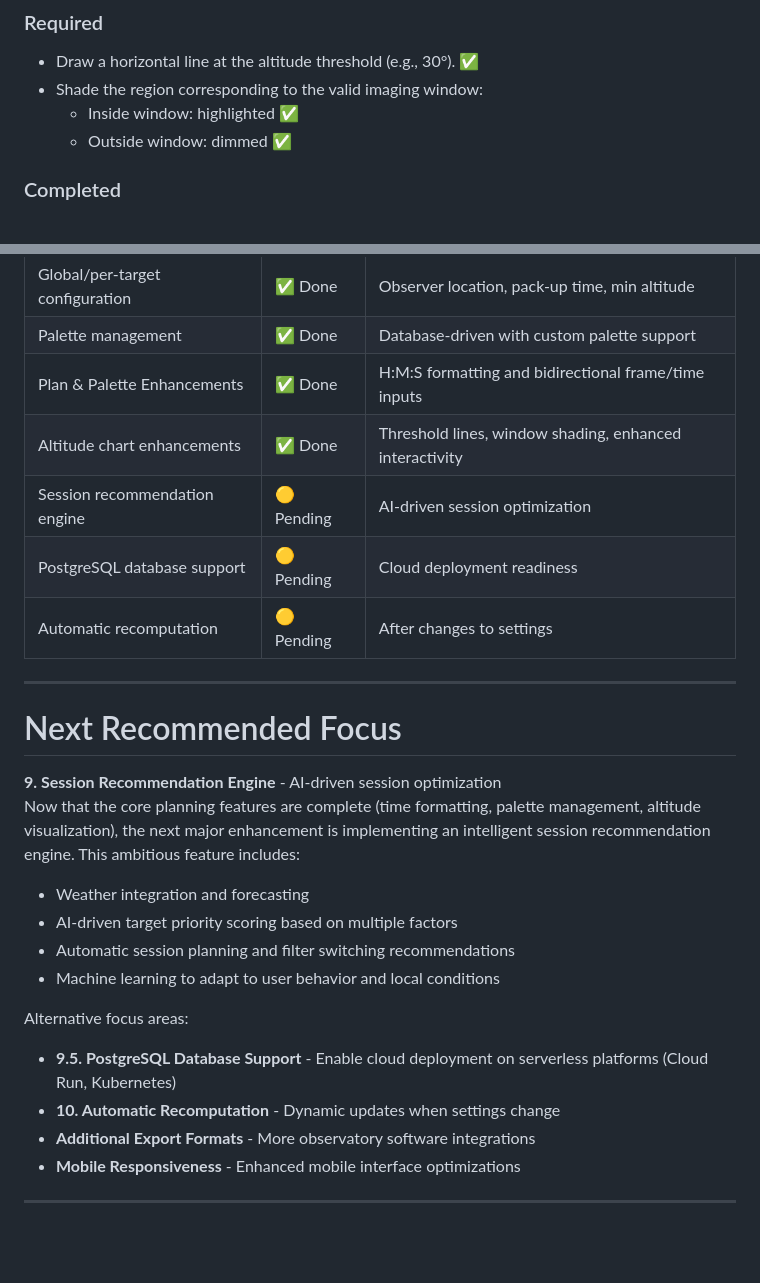
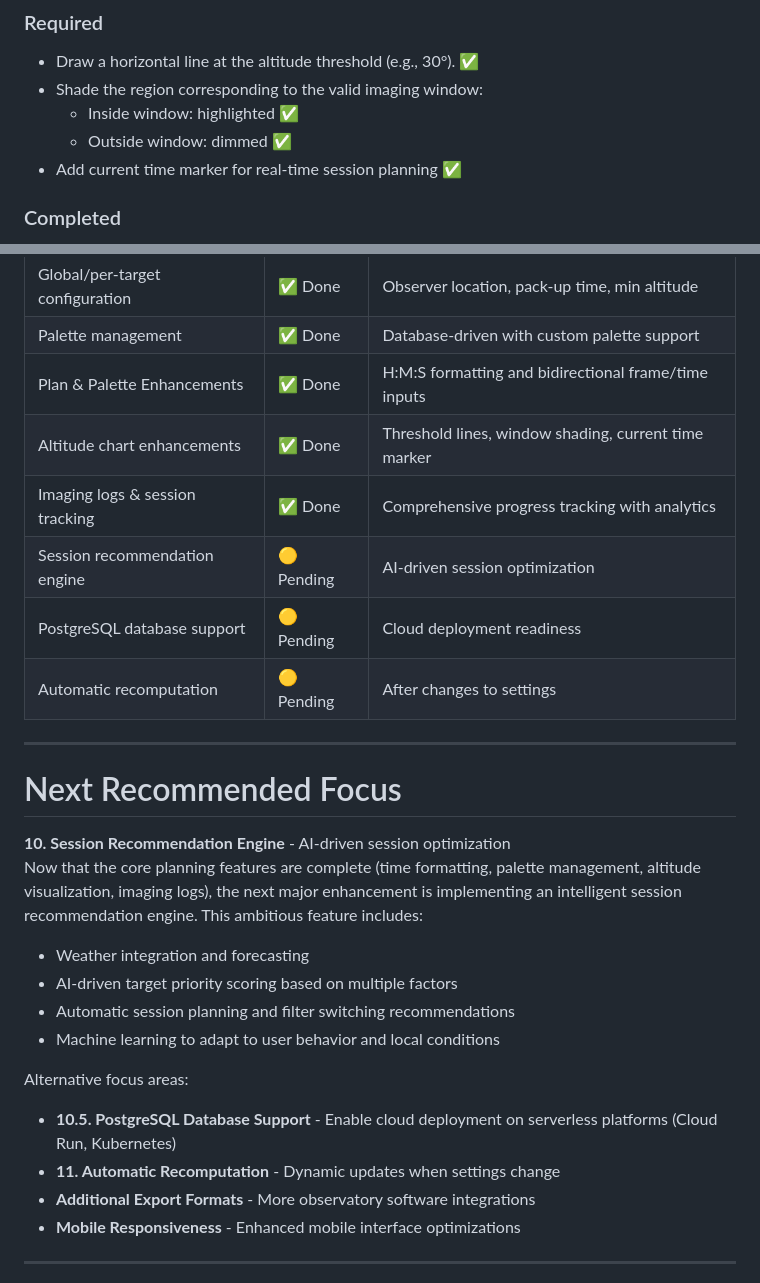
Before and after one commit to salehram/astroplanner, a Markdown page: FEATURES_ROADMAP.md, 2 parts joined by grey strips. Drawn GitHub-style; blank space fills up the shorter version.

```diff
--- a/FEATURES_ROADMAP.md
+++ b/FEATURES_ROADMAP.md
@@ -171,6 +171,7 @@ Database-driven palette management system allowing custom palettes beyond the ha
 - Shade the region corresponding to the valid imaging window:
   - Inside window: highlighted ✅
   - Outside window: dimmed ✅
+- Add current time marker for real-time session planning ✅
 
 ### Completed
 - **Threshold Line**: Added dashed red line showing minimum altitude threshold with legend
@@ -316,7 +382,8 @@ Not started.
 | Global/per-target configuration | ✅ Done | Observer location, pack-up time, min altitude |
 | Palette management | ✅ Done | Database-driven with custom palette support |
 | Plan & Palette Enhancements | ✅ Done | H:M:S formatting and bidirectional frame/time inputs |
-| Altitude chart enhancements | ✅ Done | Threshold lines, window shading, enhanced interactivity |
+| Altitude chart enhancements | ✅ Done | Threshold lines, window shading, current time marker |
+| Imaging logs & session tracking | ✅ Done | Comprehensive progress tracking with analytics |
 | Session recommendation engine | 🟡 Pending | AI-driven session optimization |
 | PostgreSQL database support | 🟡 Pending | Cloud deployment readiness |
 | Automatic recomputation | 🟡 Pending | After changes to settings |
@@ -324,16 +391,16 @@ Not started.
 ---
 
 # Next Recommended Focus
-**9. Session Recommendation Engine** - AI-driven session optimization
-Now that the core planning features are complete (time formatting, palette management, altitude visualization), the next major enhancement is implementing an intelligent session recommendation engine. This ambitious feature includes:
+**10. Session Recommendation Engine** - AI-driven session optimization
+Now that the core planning features are complete (time formatting, palette management, altitude visualization, imaging logs), the next major enhancement is implementing an intelligent session recommendation engine. This ambitious feature includes:
 - Weather integration and forecasting
 - AI-driven target priority scoring based on multiple factors
 - Automatic session planning and filter switching recommendations
 - Machine learning to adapt to user behavior and local conditions
 
 Alternative focus areas:
-- **9.5. PostgreSQL Database Support** - Enable cloud deployment on serverless platforms (Cloud Run, Kubernetes)
-- **10. Automatic Recomputation** - Dynamic updates when settings change
+- **10.5. PostgreSQL Database Support** - Enable cloud deployment on serverless platforms (Cloud Run, Kubernetes)
+- **11. Automatic Recomputation** - Dynamic updates when settings change
 - **Additional Export Formats** - More observatory software integrations
 - **Mobile Responsiveness** - Enhanced mobile interface optimizations
 
```
Also changed, not shown: other parts of FEATURES_ROADMAP.md (+68 -3 lines).
